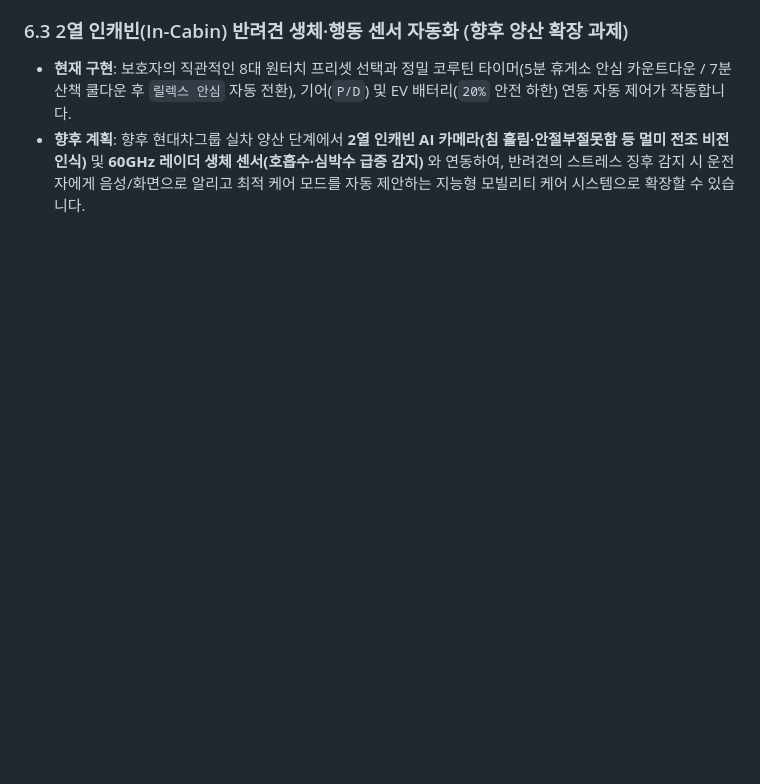
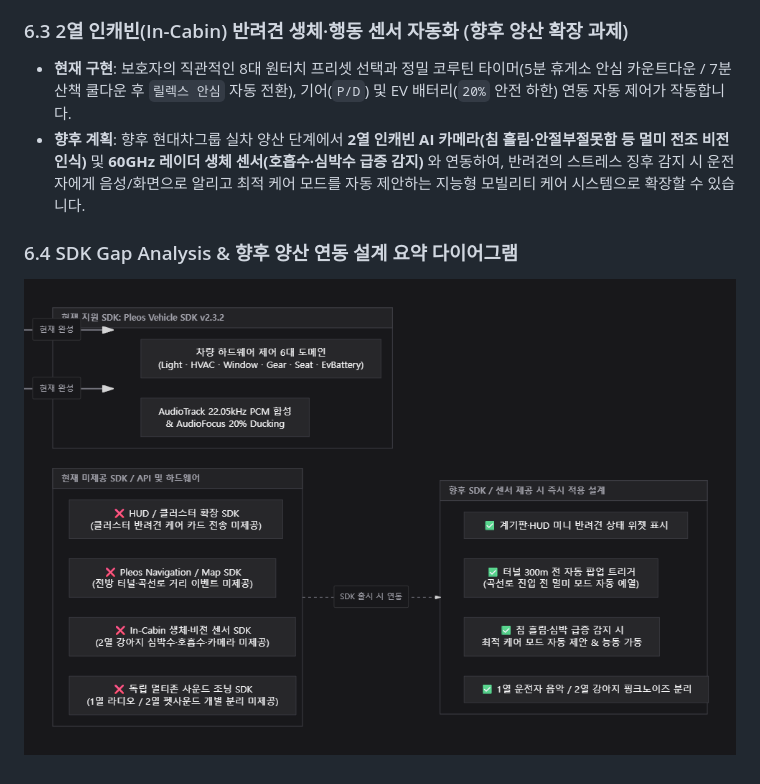
Before and after one commit to Hwonkyu/Pleos_Pet_Sanctuary, a Markdown page: 2_ARCHITECTURE_AND_SDK_VISUAL_GUIDE.md, the part around the change. Rendered like a GitHub page; pictures changed too: manual_screenshots/sdk_gap_analysis_diagram.png (added); blank space fills up the shorter version.

Commit message:
docs: embed SDK gap analysis and future roadmap diagram image in README and Architecture guide

```diff
--- a/2_ARCHITECTURE_AND_SDK_VISUAL_GUIDE.md
+++ b/2_ARCHITECTURE_AND_SDK_VISUAL_GUIDE.md
@@ -270,3 +270,9 @@ stateDiagram-v2
 ### 6.3 2열 인캐빈(In-Cabin) 반려견 생체·행동 센서 자동화 (향후 양산 확장 과제)
 - **현재 구현**: 보호자의 직관적인 8대 원터치 프리셋 선택과 정밀 코루틴 타이머(5분 휴게소 안심 카운트다운 / 7분 산책 쿨다운 후 `릴렉스 안심` 자동 전환), 기어(`P/D`) 및 EV 배터리(`20%` 안전 하한) 연동 자동 제어가 작동합니다.
 - **향후 계획**: 향후 현대차그룹 실차 양산 단계에서 **2열 인캐빈 AI 카메라(침 흘림·안절부절못함 등 멀미 전조 비전 인식)** 및 **60GHz 레이더 생체 센서(호흡수·심박수 급증 감지)** 와 연동하여, 반려견의 스트레스 징후 감지 시 운전자에게 음성/화면으로 알리고 최적 케어 모드를 자동 제안하는 지능형 모빌리티 케어 시스템으로 확장할 수 있습니다.
+
+### 6.4 SDK Gap Analysis & 향후 양산 연동 설계 요약 다이어그램
+
+<p align="center">
+  <img src="manual_screenshots/sdk_gap_analysis_diagram.png" alt="SDK Gap Analysis and Future Roadmap Diagram" width="100%"/>
+</p>
```
Also changed, not shown: README.md (+4 -0 lines).
